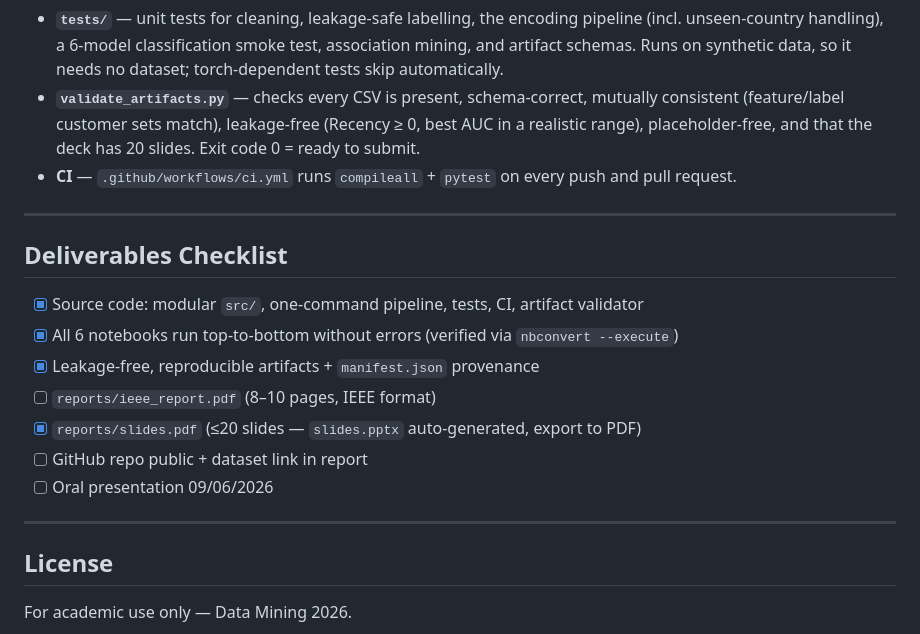
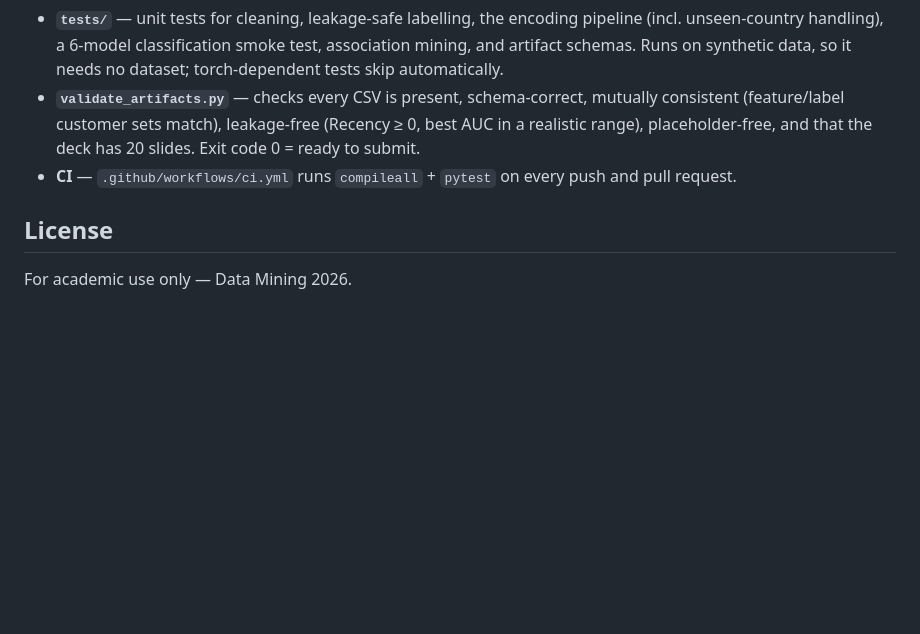
Before and after one commit to DCSlucifer/Multi-Faceted-Customer-Intelligence-for-E-commerce, a Markdown page: README.md, the part around the change. Rendered like a GitHub page; blank space fills up the shorter version.

Commit message:
docs: trim deliverables checklist

```diff
--- a/README.md
+++ b/README.md
@@ -222,19 +222,6 @@ python scripts/rebuild_classification_features.py   # leakage sanity: old (leaky
 - **`validate_artifacts.py`** — checks every CSV is present, schema-correct, mutually consistent (feature/label customer sets match), leakage-free (Recency ≥ 0, best AUC in a realistic range), placeholder-free, and that the deck has 20 slides. Exit code 0 = ready to submit.
 - **CI** — `.github/workflows/ci.yml` runs `compileall` + `pytest` on every push and pull request.
 
----
-
-## Deliverables Checklist
-
-- [x] Source code: modular `src/`, one-command pipeline, tests, CI, artifact validator
-- [x] All 6 notebooks run top-to-bottom without errors (verified via `nbconvert --execute`)
-- [x] Leakage-free, reproducible artifacts + `manifest.json` provenance
-- [ ] `reports/ieee_report.pdf` (8–10 pages, IEEE format)
-- [x] `reports/slides.pdf` (≤20 slides — `slides.pptx` auto-generated, export to PDF)
-- [ ] GitHub repo public + dataset link in report
-- [ ] Oral presentation 09/06/2026
-
----
 
 ## License
 
```
